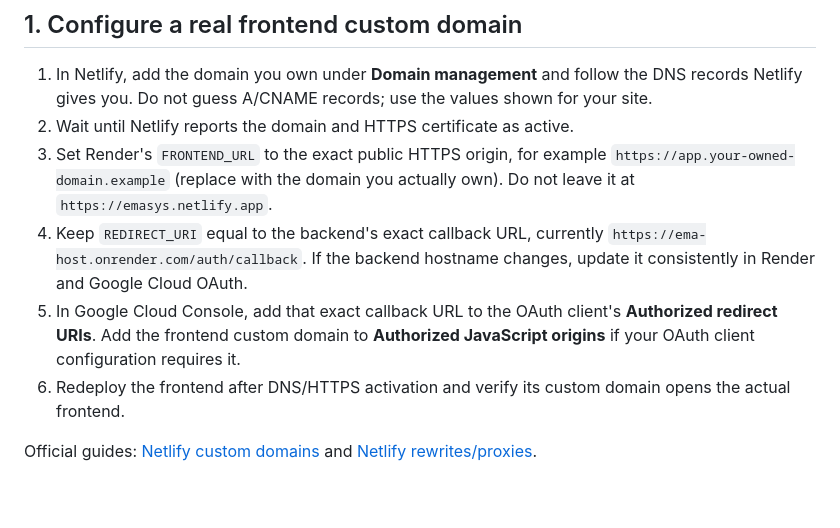
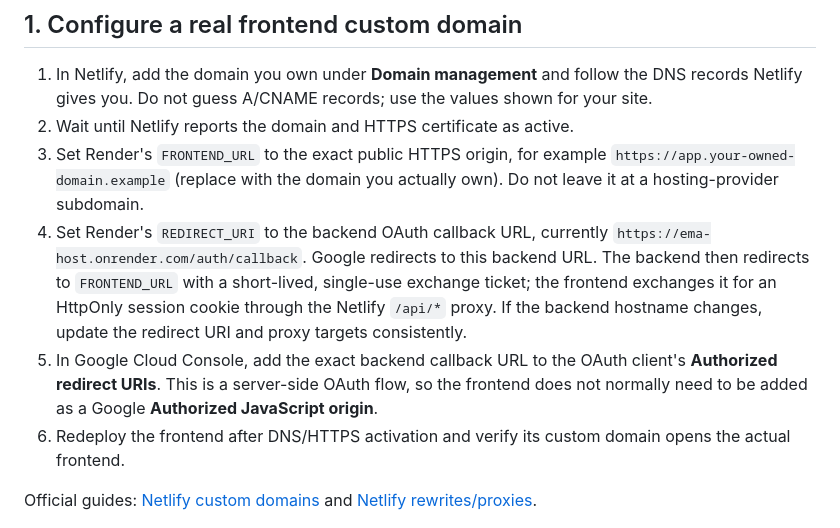
Before and after one commit to Shrishant1cog/EMA-host, a Markdown page: docs/PRODUCTION_LAUNCH_CHECKLIST.md, the part around the change. Rendered like a GitHub page; blank space fills up the shorter version.

Commit message:
Correct OAuth callback checklist for one-time ticket exchange

```diff
--- a/docs/PRODUCTION_LAUNCH_CHECKLIST.md
+++ b/docs/PRODUCTION_LAUNCH_CHECKLIST.md
@@ -6,9 +6,9 @@ Do not mark the deployment ready solely because the Render build succeeds. The `
 
 1. In Netlify, add the domain you own under **Domain management** and follow the DNS records Netlify gives you. Do not guess A/CNAME records; use the values shown for your site.
 2. Wait until Netlify reports the domain and HTTPS certificate as active.
-3. Set Render's `FRONTEND_URL` to the exact public HTTPS origin, for example `https://app.your-owned-domain.example` (replace with the domain you actually own). Do not leave it at `https://emasys.netlify.app`.
-4. Keep `REDIRECT_URI` equal to the backend's exact callback URL, currently `https://ema-host.onrender.com/auth/callback`. If the backend hostname changes, update it consistently in Render and Google Cloud OAuth.
-5. In Google Cloud Console, add that exact callback URL to the OAuth client's **Authorized redirect URIs**. Add the frontend custom domain to **Authorized JavaScript origins** if your OAuth client configuration requires it.
+3. Set Render's `FRONTEND_URL` to the exact public HTTPS origin, for example `https://app.your-owned-domain.example` (replace with the domain you actually own). Do not leave it at a hosting-provider subdomain.
+4. Set Render's `REDIRECT_URI` to the backend OAuth callback URL, currently `https://ema-host.onrender.com/auth/callback`. Google redirects to this backend URL. The backend then redirects to `FRONTEND_URL` with a short-lived, single-use exchange ticket; the frontend exchanges it for an HttpOnly session cookie through the Netlify `/api/*` proxy. If the backend hostname changes, update the redirect URI and proxy targets consistently.
+5. In Google Cloud Console, add the exact backend callback URL to the OAuth client's **Authorized redirect URIs**. This is a server-side OAuth flow, so the frontend does not normally need to be added as a Google **Authorized JavaScript origin**.
 6. Redeploy the frontend after DNS/HTTPS activation and verify its custom domain opens the actual frontend.
 
 Official guides: [Netlify custom domains](https://docs.netlify.com/domains-https/custom-domains/) and [Netlify rewrites/proxies](https://docs.netlify.com/manage/routing/redirects/rewrites-proxies/).
```
